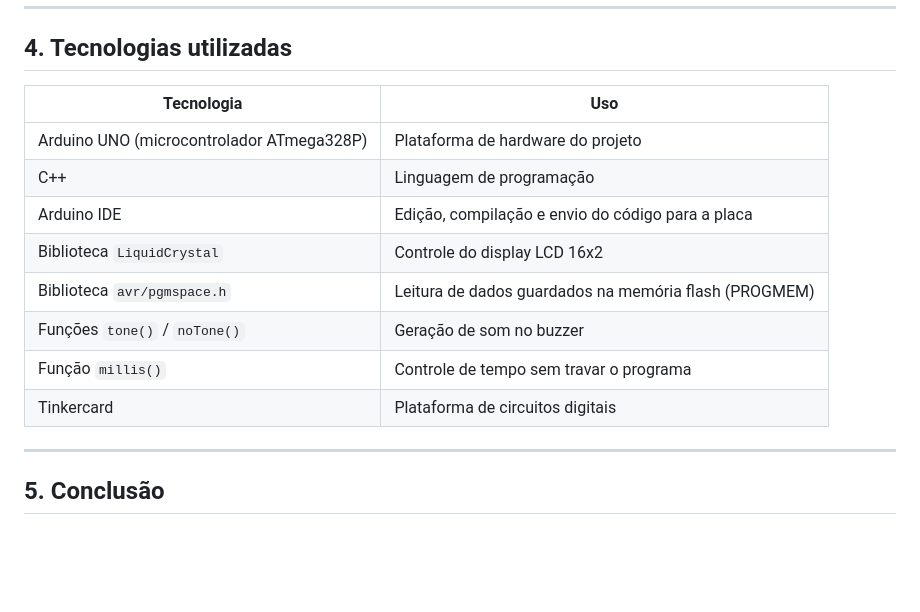
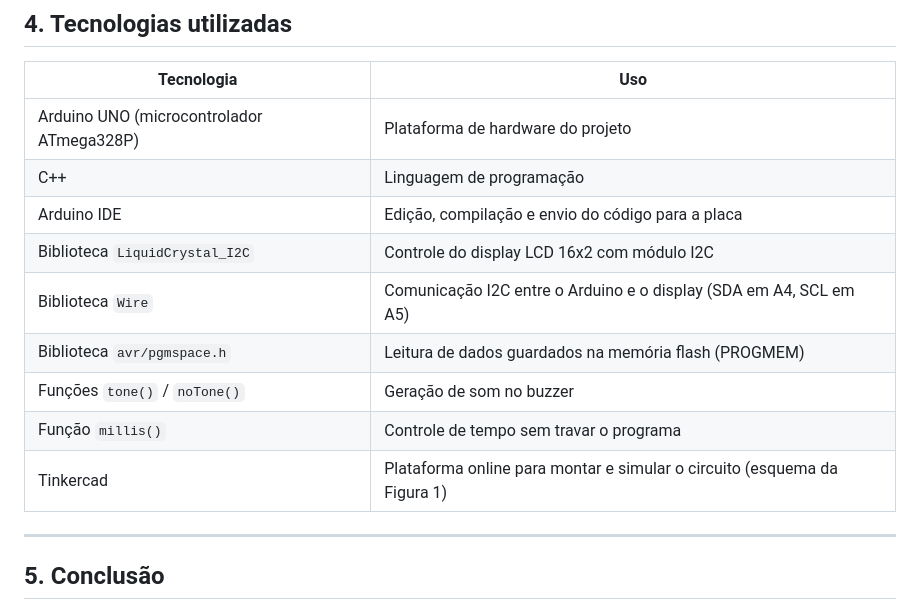
Before and after one commit to LucasFelix-Git/Reprodutor-de-m-sicas-em-Arduino, a Markdown page: README.md, the part around one of its changes. Rendered like a GitHub page; blank space fills up the shorter version.

```diff
--- a/README.md
+++ b/README.md
@@ -209,11 +213,12 @@ O botão Stop interrompe o som em qualquer momento e volta ao menu, com os LEDs
 | Arduino UNO (microcontrolador ATmega328P) | Plataforma de hardware do projeto |
 | C++ | Linguagem de programação |
 | Arduino IDE | Edição, compilação e envio do código para a placa |
-| Biblioteca `LiquidCrystal` | Controle do display LCD 16x2 |
+| Biblioteca `LiquidCrystal_I2C` | Controle do display LCD 16x2 com módulo I2C |
+| Biblioteca `Wire` | Comunicação I2C entre o Arduino e o display (SDA em A4, SCL em A5) |
 | Biblioteca `avr/pgmspace.h` | Leitura de dados guardados na memória flash (PROGMEM) |
 | Funções `tone()` / `noTone()` | Geração de som no buzzer |
 | Função `millis()` | Controle de tempo sem travar o programa |
-| Tinkercard | Plataforma de circuitos digitais|
+| Tinkercad | Plataforma online para montar e simular o circuito (esquema da Figura 1) |
 
 ---
 
```
Also changed, not shown: other parts of README.md (+24 -18 lines), img/esquema-tinkercad.png (added).
